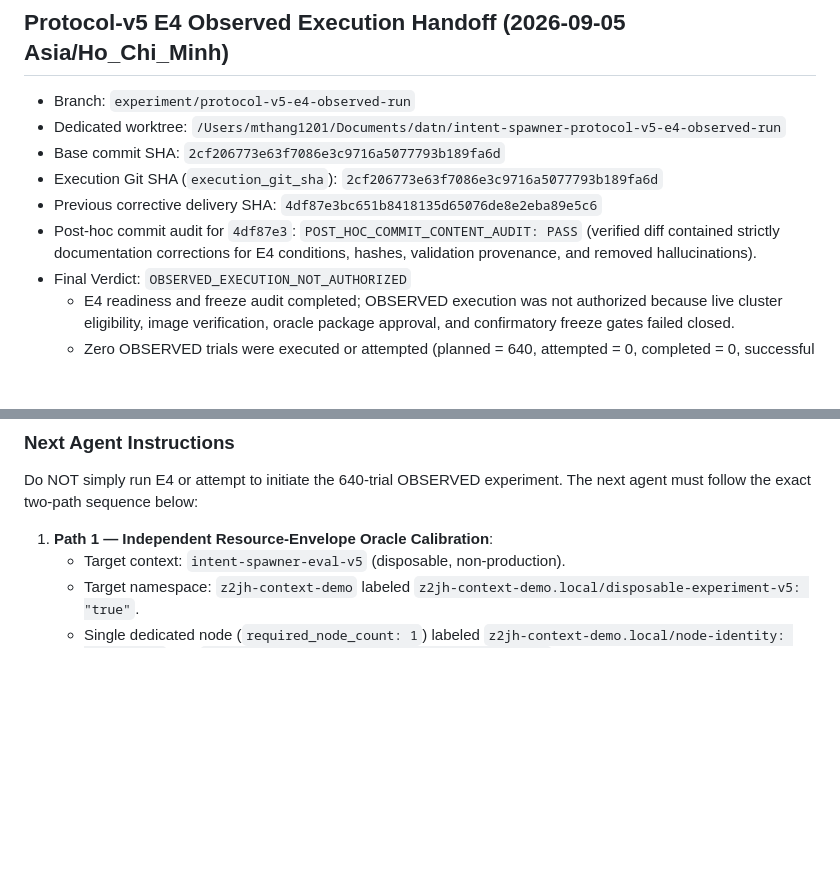
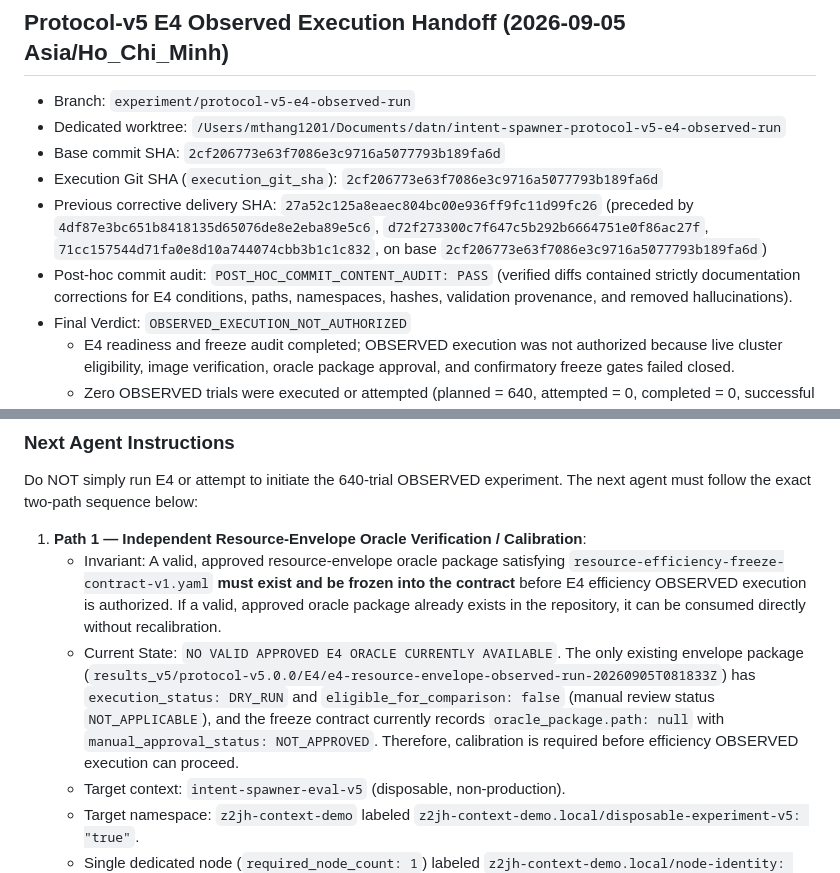
Before and after one commit to mthang1201/intent-spawner, a Markdown page: docs/evaluation/NEXT_AGENT_CONTEXT.md, 2 parts joined by grey strips. Drawn GitHub-style; blank space fills up the shorter version.

```diff
--- a/docs/evaluation/NEXT_AGENT_CONTEXT.md
+++ b/docs/evaluation/NEXT_AGENT_CONTEXT.md
@@ -306,8 +306,8 @@ with their manifests; do not rerun or overwrite any authoritative directory.
 - Dedicated worktree: `/Users/mthang1201/Documents/datn/intent-spawner-protocol-v5-e4-observed-run`
 - Base commit SHA: `2cf206773e63f7086e3c9716a5077793b189fa6d`
 - Execution Git SHA (`execution_git_sha`): `2cf206773e63f7086e3c9716a5077793b189fa6d`
-- Previous corrective delivery SHA: `4df87e3bc651b8418135d65076de8e2eba89e5c6`
-- Post-hoc commit audit for `4df87e3`: `POST_HOC_COMMIT_CONTENT_AUDIT: PASS` (verified diff contained strictly documentation corrections for E4 conditions, hashes, validation provenance, and removed hallucinations).
+- Previous corrective delivery SHA: `27a52c125a8eaec804bc00e936ff9fc11d99fc26` (preceded by `4df87e3bc651b8418135d65076de8e2eba89e5c6`, `d72f273300c7f647c5b292b6664751e0f86ac27f`, `71cc157544d71fa0e8d10a744074cbb3b1c1c832`, on base `2cf206773e63f7086e3c9716a5077793b189fa6d`)
+- Post-hoc commit audit: `POST_HOC_COMMIT_CONTENT_AUDIT: PASS` (verified diffs contained strictly documentation corrections for E4 conditions, paths, namespaces, hashes, validation provenance, and removed hallucinations).
 - Final Verdict: `OBSERVED_EXECUTION_NOT_AUTHORIZED`
   - E4 readiness and freeze audit completed; OBSERVED execution was not authorized because live cluster eligibility, image verification, oracle package approval, and confirmatory freeze gates failed closed.
   - Zero OBSERVED trials were executed or attempted (planned = 640, attempted = 0, completed = 0, successful = 0).
@@ -339,7 +339,9 @@ with their manifests; do not rerun or overwrite any authoritative directory.
 
 Do NOT simply run E4 or attempt to initiate the 640-trial OBSERVED experiment. The next agent must follow the exact two-path sequence below:
 
-1. **Path 1 — Independent Resource-Envelope Oracle Calibration**:
+1. **Path 1 — Independent Resource-Envelope Oracle Verification / Calibration**:
+   - Invariant: A valid, approved resource-envelope oracle package satisfying `resource-efficiency-freeze-contract-v1.yaml` **must exist and be frozen into the contract** before E4 efficiency OBSERVED execution is authorized. If a valid, approved oracle package already exists in the repository, it can be consumed directly without recalibration.
+   - Current State: `NO VALID APPROVED E4 ORACLE CURRENTLY AVAILABLE`. The only existing envelope package (`results_v5/protocol-v5.0.0/E4/e4-resource-envelope-observed-run-20260905T081833Z`) has `execution_status: DRY_RUN` and `eligible_for_comparison: false` (manual review status `NOT_APPLICABLE`), and the freeze contract currently records `oracle_package.path: null` with `manual_approval_status: NOT_APPROVED`. Therefore, calibration is required before efficiency OBSERVED execution can proceed.
    - Target context: `intent-spawner-eval-v5` (disposable, non-production).
    - Target namespace: `z2jh-context-demo` labeled `z2jh-context-demo.local/disposable-experiment-v5: "true"`.
    - Single dedicated node (`required_node_count: 1`) labeled `z2jh-context-demo.local/node-identity: e4-node-v1` and `z2jh-context-demo.local/dedicated-e4: "true"`.
```
Also changed, not shown: docs/evaluation/PROTOCOL_V5_E4_OBSERVED_EXECUTION_REPORT.md (+28 -9 lines).
